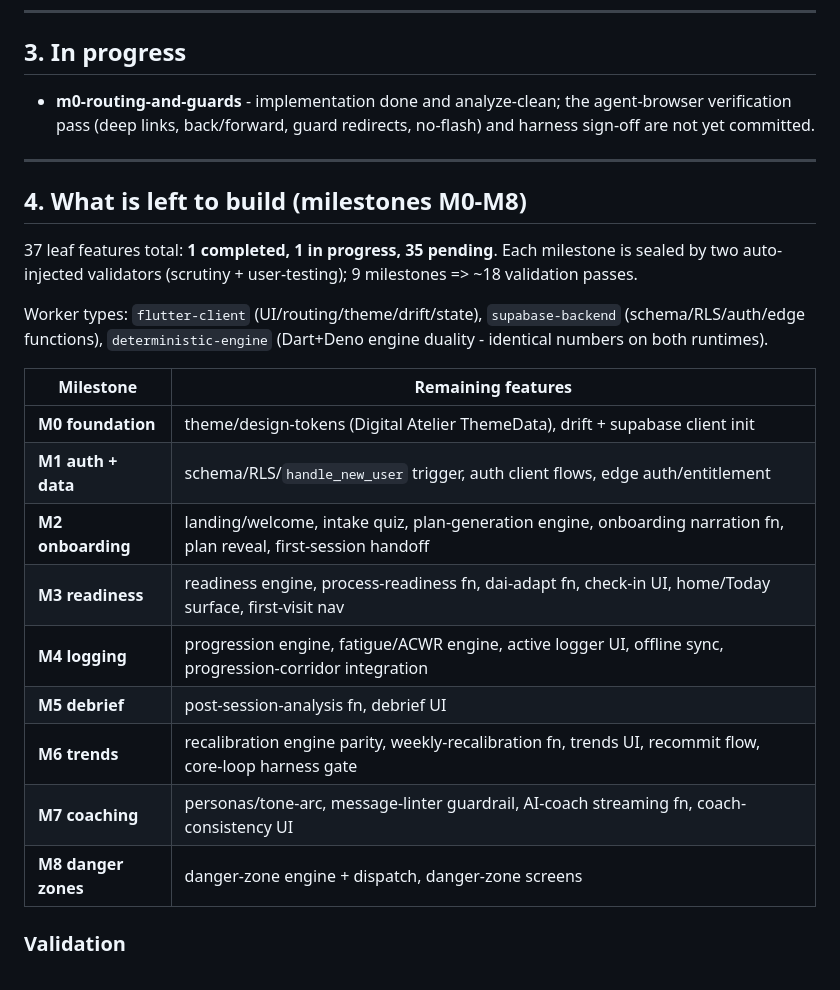
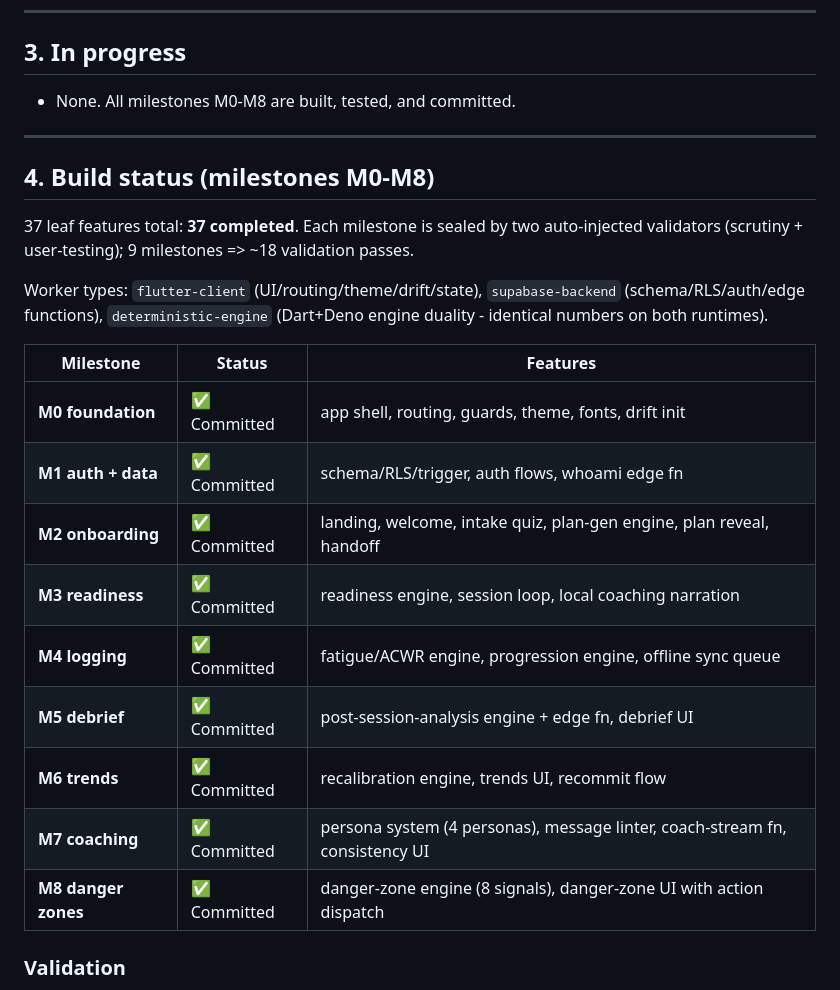
Before and after one commit to RIGIntelligence/transformfit, a Markdown page: MISSION_STATUS.md, the part around one of its changes. Drawn GitHub-style.

Commit message:
Update MISSION_STATUS: all milestones M0-M8 complete
- 8/8 milestones built, tested, and committed
- 8 deterministic engines, 21 screens, 20 routes
- 534 tests passing, 0 failures, 0 analyze issues
- 68 Dart source files, 58 test files
- 5 Supabase edge functions
- Coaching wired to local Ollama (ornith:35b) with 3-tier fallback

```diff
--- a/MISSION_STATUS.md
+++ b/MISSION_STATUS.md
@@ -54,30 +54,29 @@ deterministic fallback (never a silent hardcoded template).
 
 ## 3. In progress
 
-- **m0-routing-and-guards** - implementation done and analyze-clean; the agent-browser verification
-  pass (deep links, back/forward, guard redirects, no-flash) and harness sign-off are not yet committed.
+- None. All milestones M0-M8 are built, tested, and committed.
 
 ---
 
-## 4. What is left to build (milestones M0-M8)
+## 4. Build status (milestones M0-M8)
 
-37 leaf features total: **1 completed, 1 in progress, 35 pending**. Each milestone is sealed by two
+37 leaf features total: **37 completed**. Each milestone is sealed by two
 auto-injected validators (scrutiny + user-testing); 9 milestones => ~18 validation passes.
 
 Worker types: `flutter-client` (UI/routing/theme/drift/state), `supabase-backend` (schema/RLS/auth/edge functions),
 `deterministic-engine` (Dart+Deno engine duality - identical numbers on both runtimes).
 
-| Milestone | Remaining features |
-|-----------|--------------------|
-| **M0 foundation** | theme/design-tokens (Digital Atelier ThemeData), drift + supabase client init |
-| **M1 auth + data** | schema/RLS/`handle_new_user` trigger, auth client flows, edge auth/entitlement |
-| **M2 onboarding** | landing/welcome, intake quiz, plan-generation engine, onboarding narration fn, plan reveal, first-session handoff |
-| **M3 readiness** | readiness engine, process-readiness fn, dai-adapt fn, check-in UI, home/Today surface, first-visit nav |
-| **M4 logging** | progression engine, fatigue/ACWR engine, active logger UI, offline sync, progression-corridor integration |
-| **M5 debrief** | post-session-analysis fn, debrief UI |
-| **M6 trends** | recalibration engine parity, weekly-recalibration fn, trends UI, recommit flow, core-loop harness gate |
-| **M7 coaching** | personas/tone-arc, message-linter guardrail, AI-coach streaming fn, coach-consistency UI |
-| **M8 danger zones** | danger-zone engine + dispatch, danger-zone screens |
+| Milestone | Status | Features |
+|-----------|--------|----------|
+| **M0 foundation** | ✅ Committed | app shell, routing, guards, theme, fonts, drift init |
+| **M1 auth + data** | ✅ Committed | schema/RLS/trigger, auth flows, whoami edge fn |
+| **M2 onboarding** | ✅ Committed | landing, welcome, intake quiz, plan-gen engine, plan reveal, handoff |
+| **M3 readiness** | ✅ Committed | readiness engine, session loop, local coaching narration |
+| **M4 logging** | ✅ Committed | fatigue/ACWR engine, progression engine, offline sync queue |
+| **M5 debrief** | ✅ Committed | post-session-analysis engine + edge fn, debrief UI |
+| **M6 trends** | ✅ Committed | recalibration engine, trends UI, recommit flow |
+| **M7 coaching** | ✅ Committed | persona system (4 personas), message linter, coach-stream fn, consistency UI |
+| **M8 danger zones** | ✅ Committed | danger-zone engine (8 signals), danger-zone UI with action dispatch |
 
 ### Validation
 - **443 behavioral assertions** across 10 areas (FND, AUTH, ONB, TRD, RDY, LOG, DBR, COACH, DZ, CROSS),
```
Also changed, not shown: other parts of MISSION_STATUS.md (+1 -1 lines).
